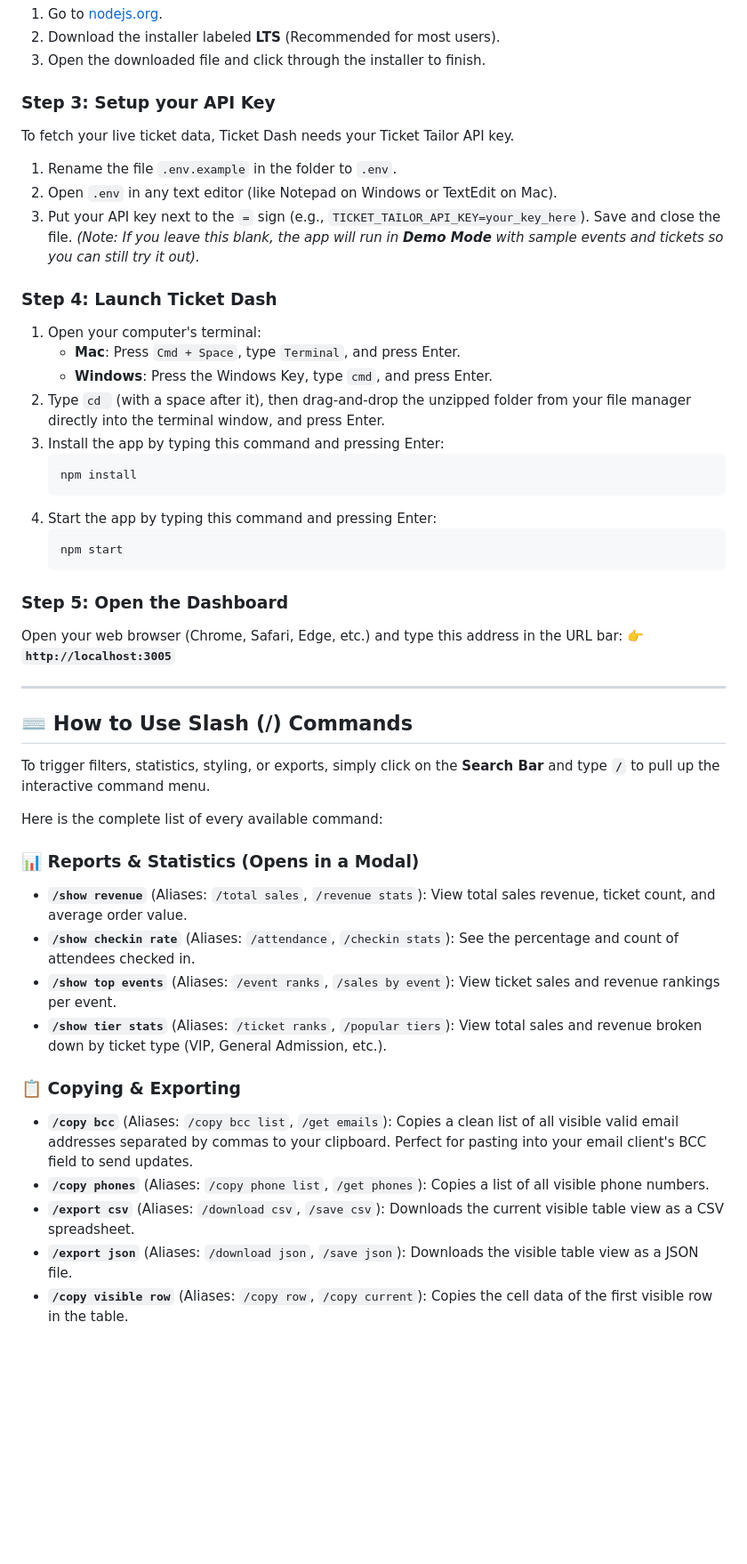
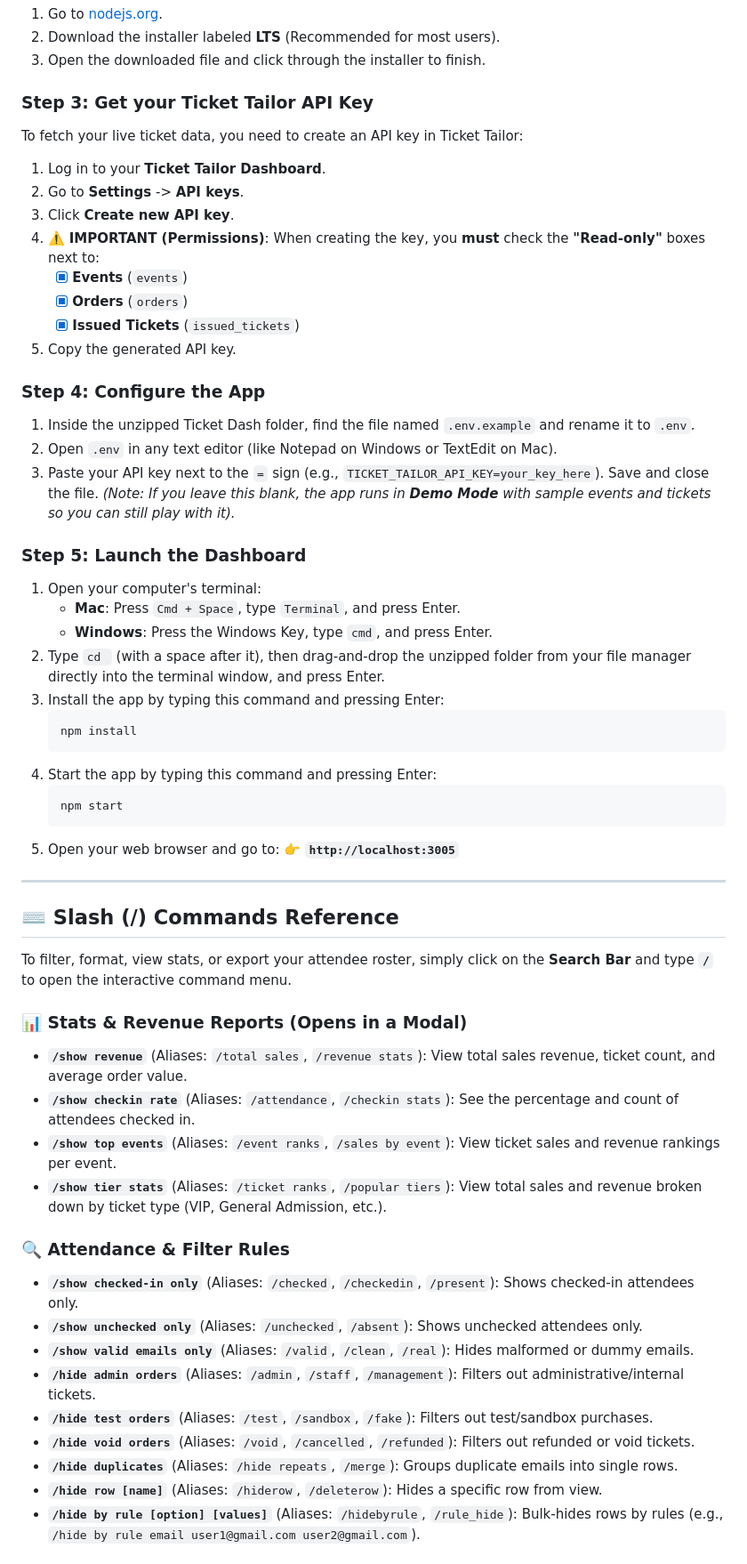
Before and after one commit to Mason363/Ticket-Dash, a Markdown page: README.md, the part around one of its changes. Shown at 89% size. Drawn GitHub-style; blank space fills up the shorter version.

Commit message:
Categorize slash commands and add Ticket Tailor API key permissions guide to README

````diff
--- a/README.md
+++ b/README.md
@@ -19,14 +19,24 @@ Ticket Dash runs on Node.js.
 2. Download the installer labeled **LTS** (Recommended for most users).
 3. Open the downloaded file and click through the installer to finish.
 
-### Step 3: Setup your API Key
-To fetch your live ticket data, Ticket Dash needs your Ticket Tailor API key.
-1. Rename the file `.env.example` in the folder to `.env`.
+### Step 3: Get your Ticket Tailor API Key
+To fetch your live ticket data, you need to create an API key in Ticket Tailor:
+1. Log in to your **Ticket Tailor Dashboard**.
+2. Go to **Settings** -> **API keys**.
+3. Click **Create new API key**.
+4. ⚠️ **IMPORTANT (Permissions)**: When creating the key, you **must** check the **"Read-only"** boxes next to:
+   - [x] **Events** (`events`)
+   - [x] **Orders** (`orders`)
+   - [x] **Issued Tickets** (`issued_tickets`)
+5. Copy the generated API key.
+
+### Step 4: Configure the App
+1. Inside the unzipped Ticket Dash folder, find the file named `.env.example` and rename it to `.env`.
 2. Open `.env` in any text editor (like Notepad on Windows or TextEdit on Mac).
-3. Put your API key next to the `=` sign (e.g., `TICKET_TAILOR_API_KEY=your_key_here`). Save and close the file.
-*(Note: If you leave this blank, the app will run in **Demo Mode** with sample events and tickets so you can still try it out).*
+3. Paste your API key next to the `=` sign (e.g., `TICKET_TAILOR_API_KEY=your_key_here`). Save and close the file.
+*(Note: If you leave this blank, the app runs in **Demo Mode** with sample events and tickets so you can still play with it).*
 
-### Step 4: Launch Ticket Dash
+### Step 5: Launch the Dashboard
 1. Open your computer's terminal:
    - **Mac**: Press `Cmd + Space`, type `Terminal`, and press Enter.
    - **Windows**: Press the Windows Key, type `cmd`, and press Enter.
@@ -39,29 +49,29 @@ To fetch your live ticket data, Ticket Dash needs your Ticket Tailor API key.
    ```bash
    npm start
    ```
-
-### Step 5: Open the Dashboard
-Open your web browser (Chrome, Safari, Edge, etc.) and type this address in the URL bar:
-👉 **`http://localhost:3005`**
+5. Open your web browser and go to:
+   👉 **`http://localhost:3005`**
 
 ---
 
-## ⌨️ How to Use Slash (/) Commands
+## ⌨️ Slash (/) Commands Reference
 
-To trigger filters, statistics, styling, or exports, simply click on the **Search Bar** and type **`/`** to pull up the interactive command menu.
+To filter, format, view stats, or export your attendee roster, simply click on the **Search Bar** and type **`/`** to open the interactive command menu.
 
-Here is the complete list of every available command:
-
-### 📊 Reports & Statistics (Opens in a Modal)
+### 📊 Stats & Revenue Reports (Opens in a Modal)
 * **`/show revenue`** (Aliases: `/total sales`, `/revenue stats`): View total sales revenue, ticket count, and average order value.
 * **`/show checkin rate`** (Aliases: `/attendance`, `/checkin stats`): See the percentage and count of attendees checked in.
 * **`/show top events`** (Aliases: `/event ranks`, `/sales by event`): View ticket sales and revenue rankings per event.
 * **`/show tier stats`** (Aliases: `/ticket ranks`, `/popular tiers`): View total sales and revenue broken down by ticket type (VIP, General Admission, etc.).
 
-### 📋 Copying & Exporting
-* **`/copy bcc`** (Aliases: `/copy bcc list`, `/get emails`): Copies a clean list of all visible valid email addresses separated by commas to your clipboard. Perfect for pasting into your email client's BCC field to send updates.
-* **`/copy phones`** (Aliases: `/copy phone list`, `/get phones`): Copies a list of all visible phone numbers.
-* **`/export csv`** (Aliases: `/download csv`, `/save csv`): Downloads the current visible table view as a CSV spreadsheet.
-* **`/export json`** (Aliases: `/download json`, `/save json`): Downloads the visible table view as a JSON file.
-* **`/copy visible row`** (Aliases: `/copy row`, `/copy current`): Copies the cell data of the first visible row in the table.
+### 🔍 Attendance & Filter Rules
+* **`/show checked-in only`** (Aliases: `/checked`, `/checkedin`, `/present`): Shows checked-in attendees only.
+* **`/show unchecked only`** (Aliases: `/unchecked`, `/absent`): Shows unchecked attendees only.
+* **`/show valid emails only`** (Aliases: `/valid`, `/clean`, `/real`): Hides malformed or dummy emails.
+* **`/hide admin orders`** (Aliases: `/admin`, `/staff`, `/management`): Filters out administrative/internal tickets.
+* **`/hide test orders`** (Aliases: `/test`, `/sandbox`, `/fake`): Filters out test/sandbox purchases.
+* **`/hide void orders`** (Aliases: `/void`, `/cancelled`, `/refunded`): Filters out refunded or void tickets.
+* **`/hide duplicates`** (Aliases: `/hide repeats`, `/merge`): Groups duplicate emails into single rows.
+* **`/hide row [name]`** (Aliases: `/hiderow`, `/deleterow`): Hides a specific row from view.
+* **`/hide by rule [option] [values]`** (Aliases: `/hidebyrule`, `/rule_hide`): Bulk-hides rows by rules (e.g., `/hide by rule email user1@gmail.com user2@gmail.com`).
 
````
Also changed, not shown: other parts of README.md (+20 -22 lines).
